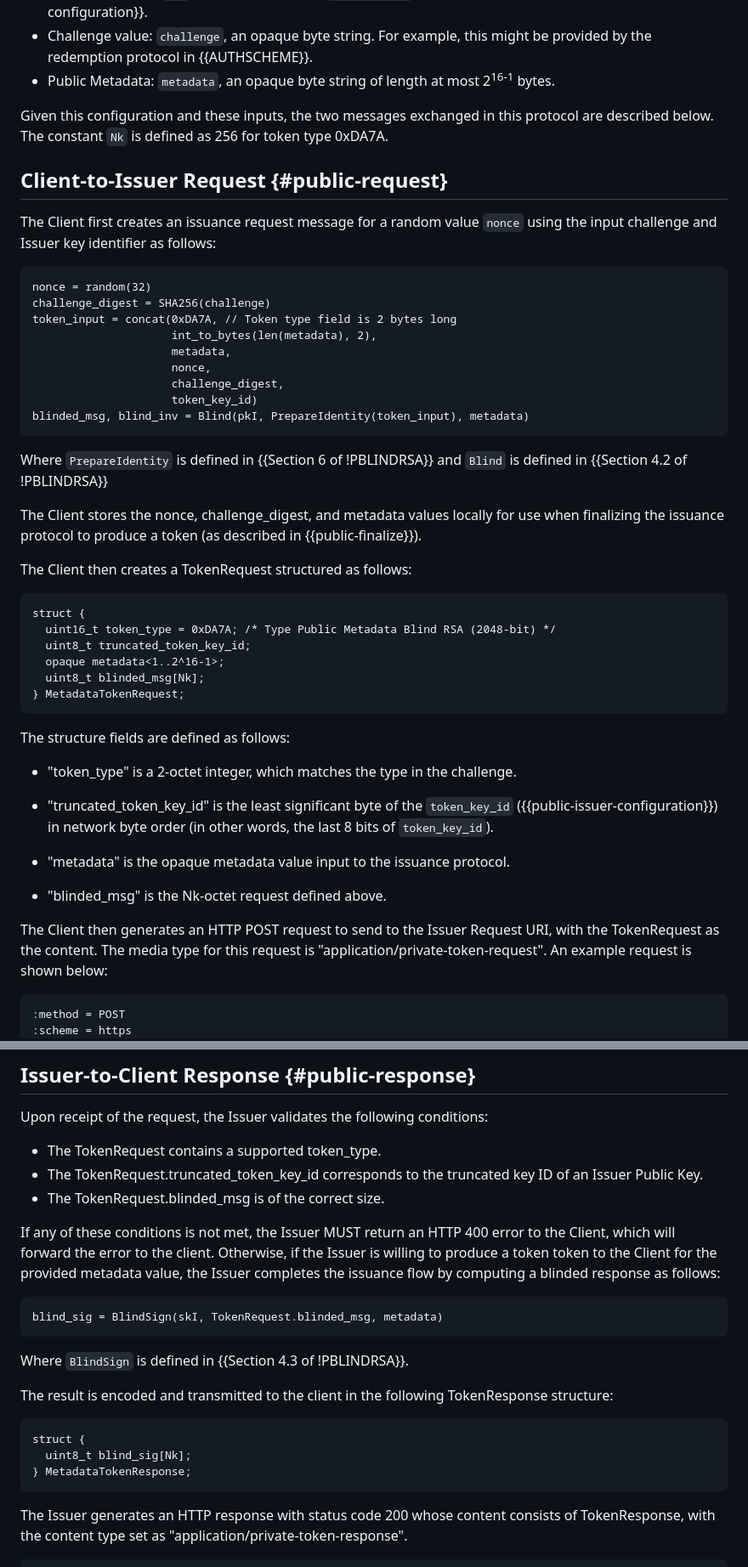
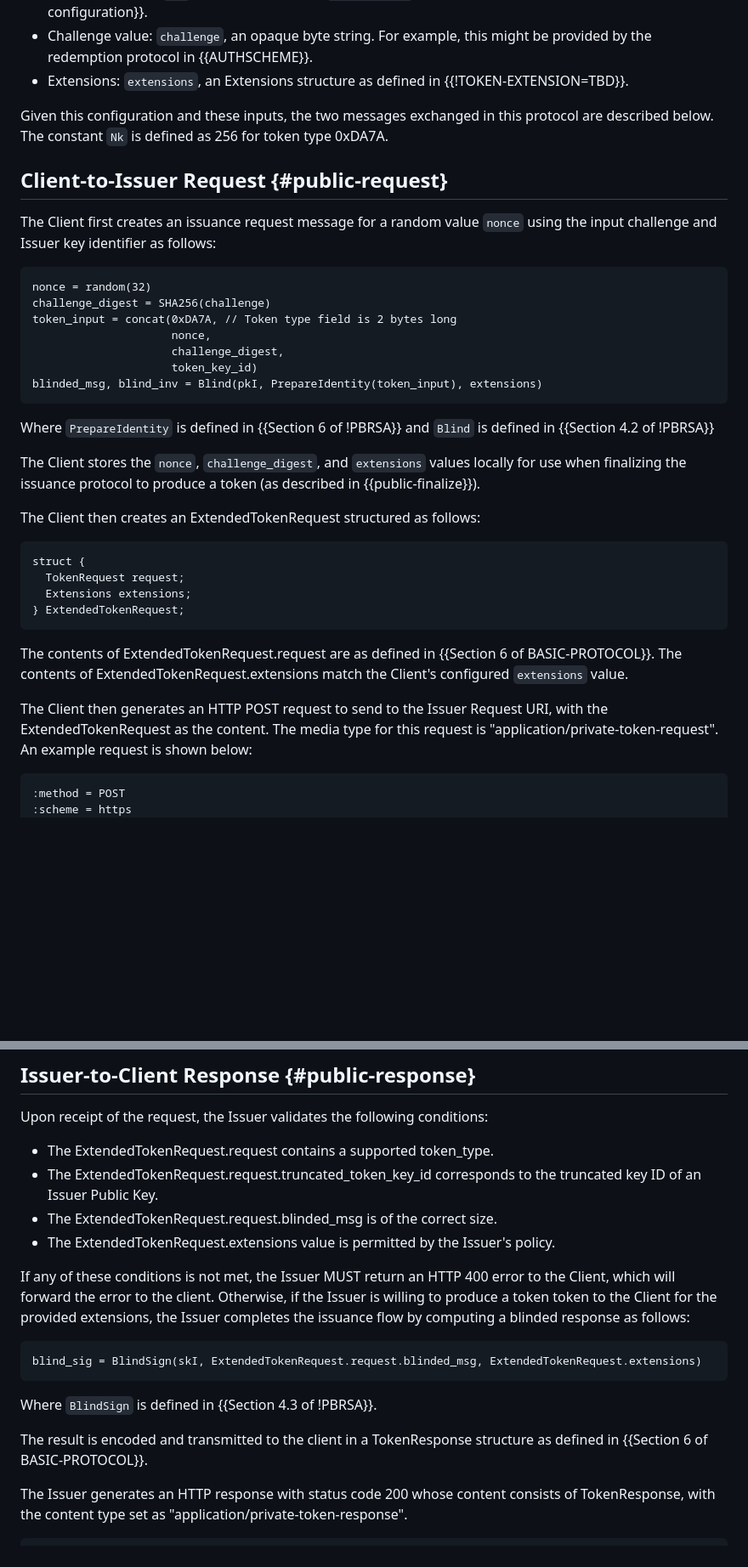
Before and after one commit to smhendrickson/draft-hendrickson-privacypass-public-metadata-issuance, a Markdown page: draft-hendrickson-privacypass-public-metadata.md, 2 parts joined by grey strips. Shown at 85% size. Drawn GitHub-style; blank space fills up the shorter version.

Commit message:
Change from public metadata to token extensions

```diff
--- a/draft-hendrickson-privacypass-public-metadata.md
+++ b/draft-hendrickson-privacypass-public-metadata.md
@@ -97,7 +108,7 @@ Clients provide the following as input to the issuance protocol:
   described in {{public-issuer-configuration}}.
 - Challenge value: `challenge`, an opaque byte string. For example, this might
   be provided by the redemption protocol in {{AUTHSCHEME}}.
-- Public Metadata: `metadata`, an opaque byte string of length at most 2<sup>16-1</sup> bytes.
+- Extensions: `extensions`, an Extensions structure as defined in {{!TOKEN-EXTENSION=TBD}}.
 
 Given this configuration and these inputs, the two messages exchanged in
 this protocol are described below. The constant `Nk` is defined as 256 for token type 0xDA7A.
@@ -111,45 +122,31 @@ The Client first creates an issuance request message for a random value
 nonce = random(32)
 challenge_digest = SHA256(challenge)
 token_input = concat(0xDA7A, // Token type field is 2 bytes long
-                     int_to_bytes(len(metadata), 2),
-                     metadata,
                      nonce,
                      challenge_digest,
                      token_key_id)
-blinded_msg, blind_inv = Blind(pkI, PrepareIdentity(token_input), metadata)
+blinded_msg, blind_inv = Blind(pkI, PrepareIdentity(token_input), extensions)
 ~~~
 
-Where  `PrepareIdentity` is defined in {{Section 6 of !PBLINDRSA}} and `Blind` is defined in {{Section 4.2 of !PBLINDRSA}}
+Where  `PrepareIdentity` is defined in {{Section 6 of !PBRSA}} and `Blind` is defined in {{Section 4.2 of !PBRSA}}
 
-The Client stores the nonce, challenge_digest, and metadata values locally for use
-when finalizing the issuance protocol to produce a token (as described
-in {{public-finalize}}).
+The Client stores the `nonce`, `challenge_digest`, and `extensions` values locally for use
+when finalizing the issuance protocol to produce a token (as described in {{public-finalize}}).
 
-The Client then creates a TokenRequest structured as follows:
+The Client then creates an ExtendedTokenRequest structured as follows:
 
 ~~~
 struct {
-  uint16_t token_type = 0xDA7A; /* Type Public Metadata Blind RSA (2048-bit) */
-  uint8_t truncated_token_key_id;
-  opaque metadata<1..2^16-1>;
-  uint8_t blinded_msg[Nk];
-} MetadataTokenRequest;
+  TokenRequest request;
+  Extensions extensions;
+} ExtendedTokenRequest;
 ~~~
 
-The structure fields are defined as follows:
-
-- "token_type" is a 2-octet integer, which matches the type in the challenge.
-
-- "truncated_token_key_id" is the least significant byte of the `token_key_id`
-  ({{public-issuer-configuration}}) in network byte order (in other words, the
-  last 8 bits of `token_key_id`).
-
-- "metadata" is the opaque metadata value input to the issuance protocol.
-
-- "blinded_msg" is the Nk-octet request defined above.
+The contents of ExtendedTokenRequest.request are as defined in {{Section 6 of BASIC-PROTOCOL}}.
+The contents of ExtendedTokenRequest.extensions match the Client's configured `extensions` value.
 
 The Client then generates an HTTP POST request to send to the Issuer Request
-URI, with the TokenRequest as the content. The media type for this request
+URI, with the ExtendedTokenRequest as the content. The media type for this request
 is "application/private-token-request". An example request is shown below:
 
 ~~~
@@ -169,30 +166,25 @@ content-length = <Length of TokenRequest>
 
 Upon receipt of the request, the Issuer validates the following conditions:
 
-- The TokenRequest contains a supported token_type.
-- The TokenRequest.truncated_token_key_id corresponds to the truncated key
+- The ExtendedTokenRequest.request contains a supported token_type.
+- The ExtendedTokenRequest.request.truncated_token_key_id corresponds to the truncated key
   ID of an Issuer Public Key.
-- The TokenRequest.blinded_msg is of the correct size.
+- The ExtendedTokenRequest.request.blinded_msg is of the correct size.
+- The ExtendedTokenRequest.extensions value is permitted by the Issuer's policy.
 
 If any of these conditions is not met, the Issuer MUST return an HTTP 400 error
 to the Client, which will forward the error to the client. Otherwise, if the
-Issuer is willing to produce a token token to the Client for the provided metadata value, the Issuer
-completes the issuance flow by computing a blinded response as follows:
+Issuer is willing to produce a token token to the Client for the provided extensions,
+the Issuer completes the issuance flow by computing a blinded response as follows:
 
 ~~~
-blind_sig = BlindSign(skI, TokenRequest.blinded_msg, metadata)
+blind_sig = BlindSign(skI, ExtendedTokenRequest.request.blinded_msg, ExtendedTokenRequest.extensions)
 ~~~
 
-Where  `BlindSign` is defined in {{Section 4.3 of !PBLINDRSA}}.
+Where `BlindSign` is defined in {{Section 4.3 of !PBRSA}}.
 
-The result is encoded and transmitted to the client in the following
-TokenResponse structure:
-
-~~~
-struct {
-  uint8_t blind_sig[Nk];
-} MetadataTokenResponse;
-~~~
+The result is encoded and transmitted to the client in a TokenResponse structure as
+defined in {{Section 6 of BASIC-PROTOCOL}}.
 
 The Issuer generates an HTTP response with status code 200 whose content
 consists of TokenResponse, with the content type set as
```
Also changed, not shown: other parts of draft-hendrickson-privacypass-public-metadata.md (+55 -43 lines).
